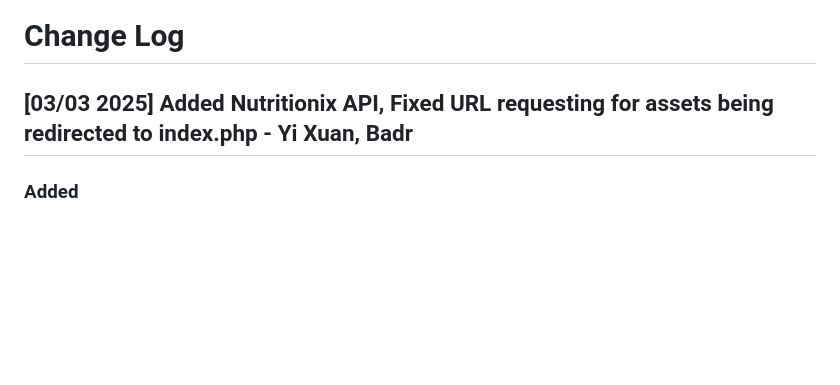
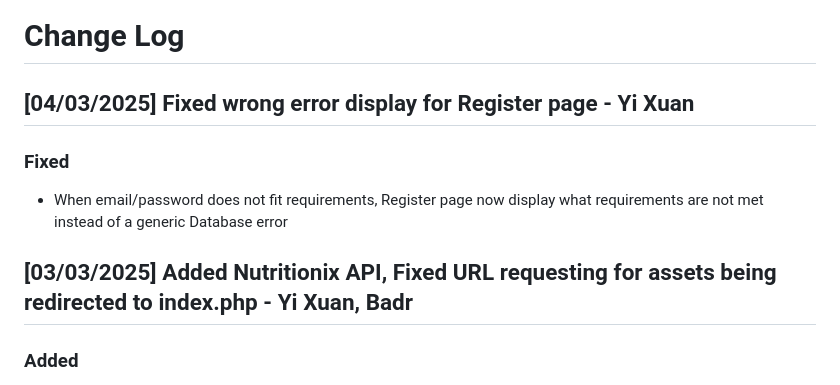
Before and after one commit to Bader123457/fitness-friend, a Markdown page: CHANGELOG.md, the part around the change. Rendered like a GitHub page; blank space fills up the shorter version.

```diff
--- a/CHANGELOG.md
+++ b/CHANGELOG.md
@@ -1,6 +1,12 @@
 # Change Log
 
-## [03/03 2025] Added Nutritionix API, Fixed URL requesting for assets being redirected to index.php - Yi Xuan, Badr
+## [04/03/2025] Fixed wrong error display for Register page - Yi Xuan
+
+### Fixed
+
+- When email/password does not fit requirements, Register page now display what requirements are not met instead of a generic Database error
+
+## [03/03/2025] Added Nutritionix API, Fixed URL requesting for assets being redirected to index.php - Yi Xuan, Badr
 
 ### Added
 
```
